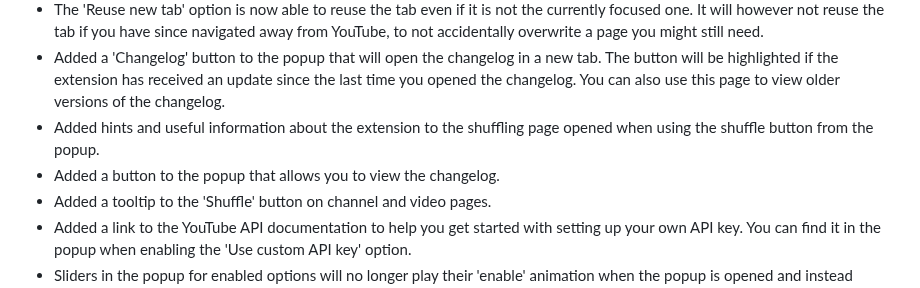
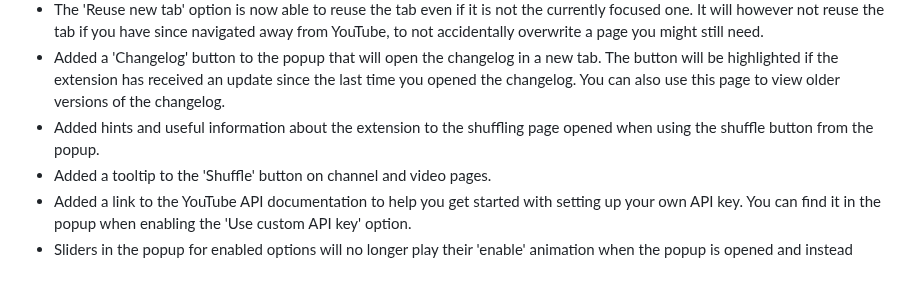
Before and after one commit to NikkelM/Random-YouTube-Video, a Markdown page: CHANGELOG.md, the part around the change. GitHub-like rendering.

Commit message:
Updated changelog

```diff
--- a/CHANGELOG.md
+++ b/CHANGELOG.md
@@ -9,7 +9,6 @@
 - The 'Reuse new tab' option is now able to reuse the tab even if it is not the currently focused one. It will however not reuse the tab if you have since navigated away from YouTube, to not accidentally overwrite a page you might still need.
 - Added a 'Changelog' button to the popup that will open the changelog in a new tab. The button will be highlighted if the extension has received an update since the last time you opened the changelog. You can also use this page to view older versions of the changelog.
 - Added hints and useful information about the extension to the shuffling page opened when using the shuffle button from the popup.
-- Added a button to the popup that allows you to view the changelog.
 - Added a tooltip to the 'Shuffle' button on channel and video pages.
 - Added a link to the YouTube API documentation to help you get started with setting up your own API key. You can find it in the popup when enabling the 'Use custom API key' option.
 - Sliders in the popup for enabled options will no longer play their 'enable' animation when the popup is opened and instead directly start in the correct position.
```
